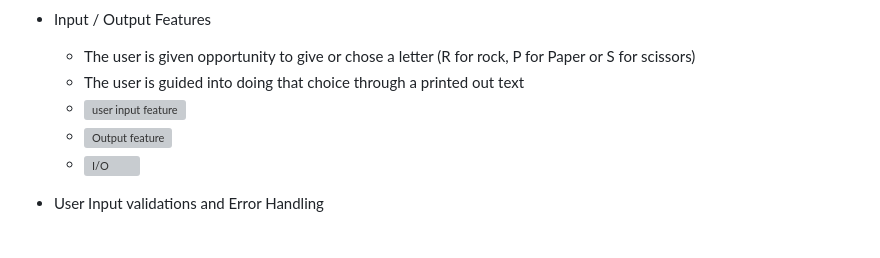
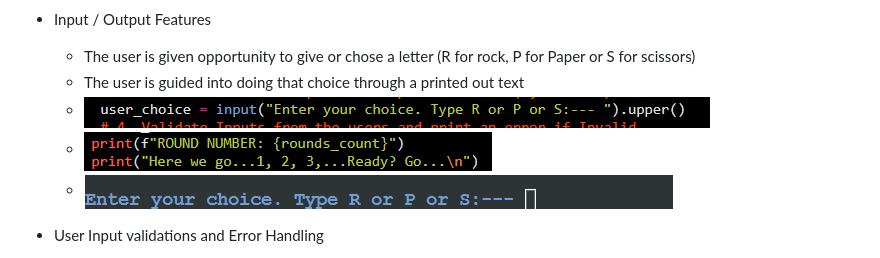
Before and after one commit to Vinsengi/Rock-Paper-Scissors-Game-PP3, a Markdown page: README.md, the part around the change. Drawn GitHub-style; grey boxes are pictures that could not be loaded.

Commit message:
Fix 4th image file path

```diff
--- a/README.md
+++ b/README.md
@@ -38,9 +38,9 @@ All these combined will not only aid your performance but will also improve your
 * Input / Output Features
     * The user is given opportunity to give or chose a letter (R for rock, P for Paper or S for scissors)
     * The user is guided into doing that choice through a printed out text
-    * ![user input feature](../Rock-Paper-Scissors-Game-PP3/images/image-7.png)
-    * ![Output feature](../Rock-Paper-Scissors-Game-PP3/images/image-8.png)
-    * ![I/O](../Rock-Paper-Scissors-Game-PP3/images/io.png)
+    * ![user input feature](./images/image-7.png)
+    * ![Output feature](./images/image-8.png)
+    * ![I/O](./images/io.png)
 
 * User Input validations and Error Handling
     * It is possible that the user will give invalid input, meaning (not R, P or S)
```
